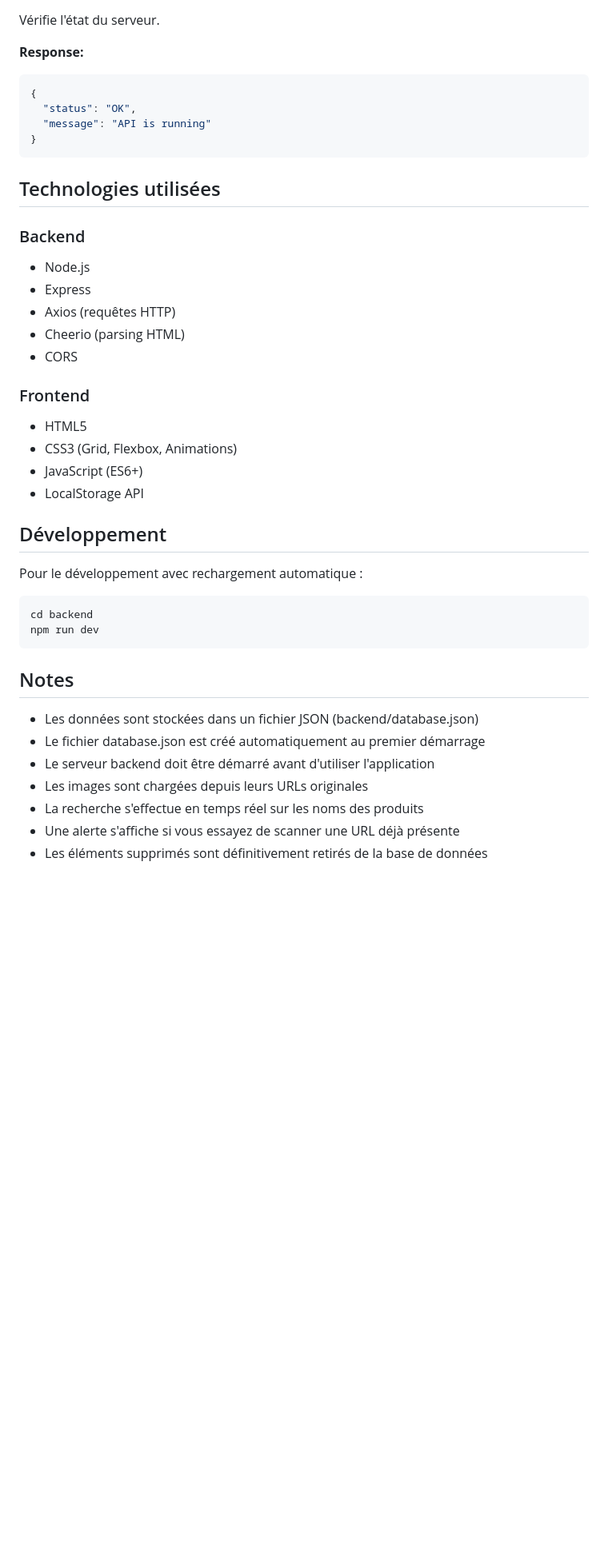
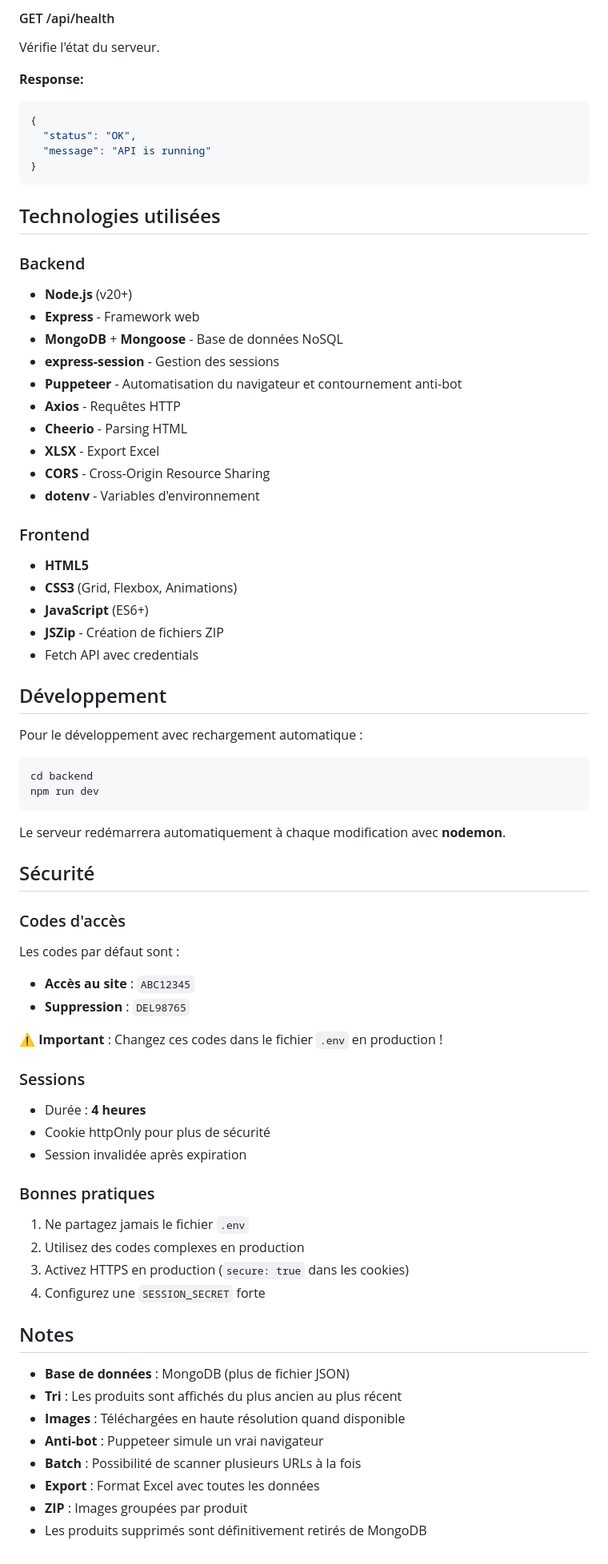
Before and after one commit to antomth971/infos-products, a Markdown page: README.md, the part around the change printed below. Shown: that part at 80% size. Drawn GitHub-style; blank space fills up the shorter version.

Commit message:
mise a jour readme

````diff
--- a/README.md
+++ b/README.md
@@ -144,3 +322,4 @@ Supprime un élément de la base de données.
+#### GET /api/health
 Vérifie l'état du serveur.
 
 **Response:**
@@ -154,17 +333,23 @@ Vérifie l'état du serveur.
 ## Technologies utilisées
 
 ### Backend
-- Node.js
-- Express
-- Axios (requêtes HTTP)
-- Cheerio (parsing HTML)
-- CORS
+- **Node.js** (v20+)
+- **Express** - Framework web
+- **MongoDB** + **Mongoose** - Base de données NoSQL
+- **express-session** - Gestion des sessions
+- **Puppeteer** - Automatisation du navigateur et contournement anti-bot
+- **Axios** - Requêtes HTTP
+- **Cheerio** - Parsing HTML
+- **XLSX** - Export Excel
+- **CORS** - Cross-Origin Resource Sharing
+- **dotenv** - Variables d'environnement
 
 ### Frontend
-- HTML5
-- CSS3 (Grid, Flexbox, Animations)
-- JavaScript (ES6+)
-- LocalStorage API
+- **HTML5**
+- **CSS3** (Grid, Flexbox, Animations)
+- **JavaScript** (ES6+)
+- **JSZip** - Création de fichiers ZIP
+- Fetch API avec credentials
 
 ## Développement
 
@@ -175,12 +360,35 @@ cd backend
 npm run dev
 ```
 
+Le serveur redémarrera automatiquement à chaque modification avec **nodemon**.
+
+## Sécurité
+
+### Codes d'accès
+Les codes par défaut sont :
+- **Accès au site** : `ABC12345`
+- **Suppression** : `DEL98765`
+
+⚠️ **Important** : Changez ces codes dans le fichier `.env` en production !
+
+### Sessions
+- Durée : **4 heures**
+- Cookie httpOnly pour plus de sécurité
+- Session invalidée après expiration
+
+### Bonnes pratiques
+1. Ne partagez jamais le fichier `.env`
+2. Utilisez des codes complexes en production
+3. Activez HTTPS en production (`secure: true` dans les cookies)
+4. Configurez une `SESSION_SECRET` forte
+
 ## Notes
 
-- Les données sont stockées dans un fichier JSON (backend/database.json)
-- Le fichier database.json est créé automatiquement au premier démarrage
-- Le serveur backend doit être démarré avant d'utiliser l'application
-- Les images sont chargées depuis leurs URLs originales
-- La recherche s'effectue en temps réel sur les noms des produits
-- Une alerte s'affiche si vous essayez de scanner une URL déjà présente
-- Les éléments supprimés sont définitivement retirés de la base de données
+- **Base de données** : MongoDB (plus de fichier JSON)
+- **Tri** : Les produits sont affichés du plus ancien au plus récent
+- **Images** : Téléchargées en haute résolution quand disponible
+- **Anti-bot** : Puppeteer simule un vrai navigateur
+- **Batch** : Possibilité de scanner plusieurs URLs à la fois
+- **Export** : Format Excel avec toutes les données
+- **ZIP** : Images groupées par produit
+- Les produits supprimés sont définitivement retirés de MongoDB
````
Also changed, not shown: other parts of README.md (+216 -38 lines).
